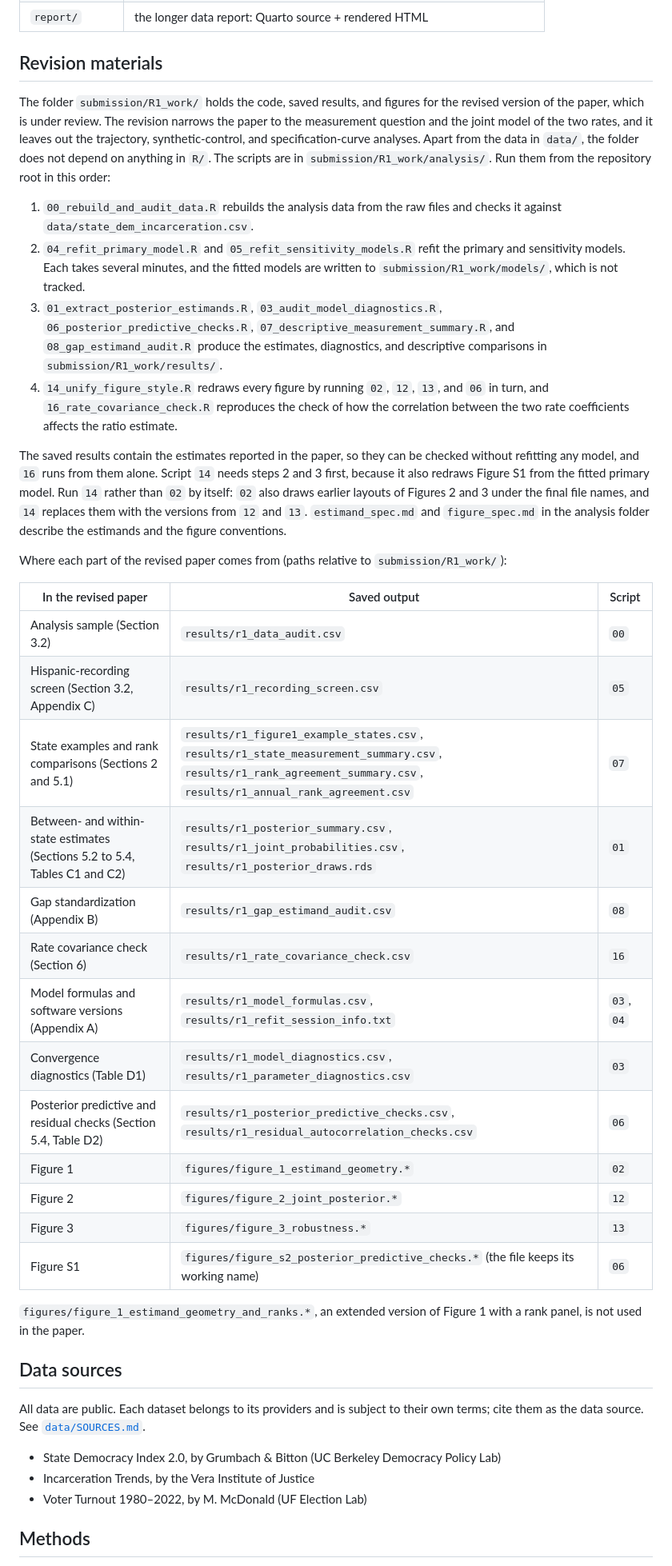
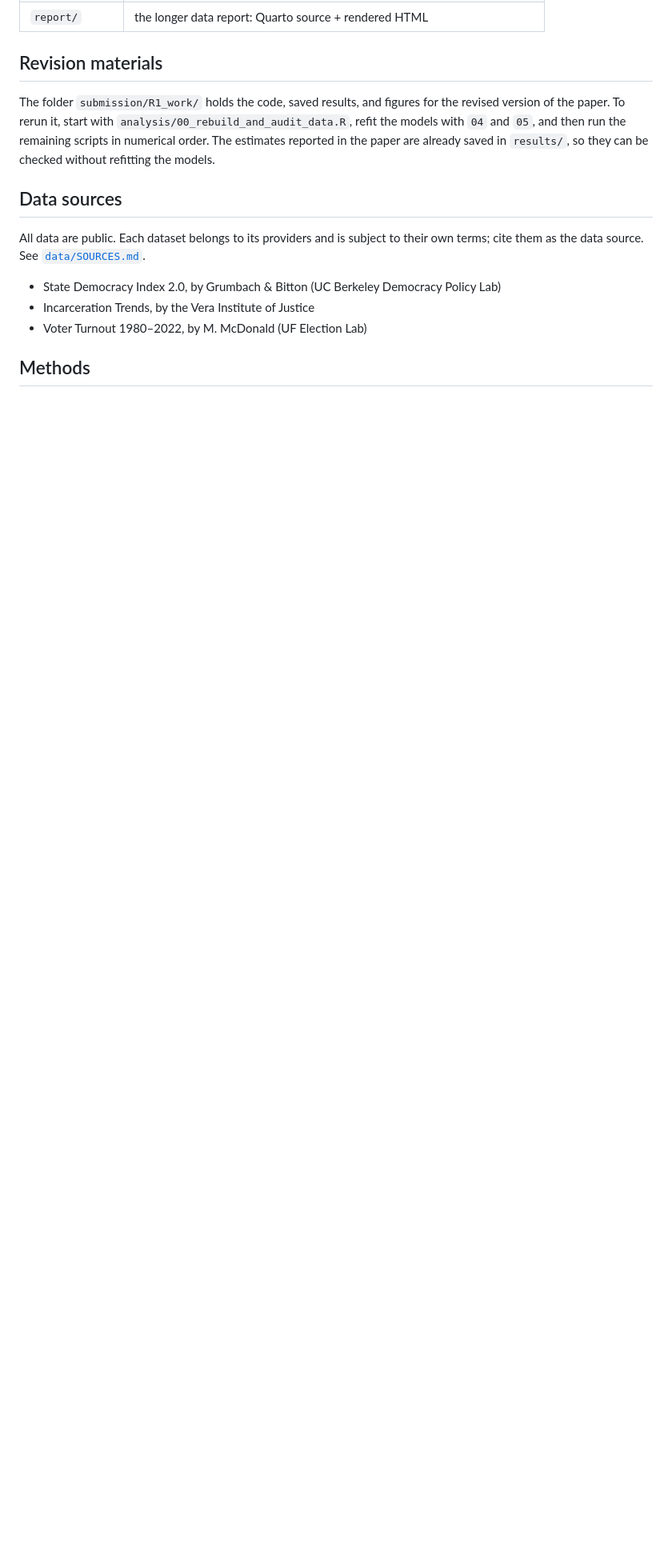
Before and after one commit to haomeng797-ship-it/dem-crime-equity, a Markdown page: README.md, the part around the change. Shown at 80% size. Drawn GitHub-style; blank space fills up the shorter version.

```diff
--- a/README.md
+++ b/README.md
@@ -70,34 +70,7 @@ Rebuilding the paper and report documents is optional and not needed to check th
 
 ## Revision materials
 
-The folder `submission/R1_work/` holds the code, saved results, and figures for the revised version of the paper, which is under review. The revision narrows the paper to the measurement question and the joint model of the two rates, and it leaves out the trajectory, synthetic-control, and specification-curve analyses. Apart from the data in `data/`, the folder does not depend on anything in `R/`. The scripts are in `submission/R1_work/analysis/`. Run them from the repository root in this order:
-
-1. `00_rebuild_and_audit_data.R` rebuilds the analysis data from the raw files and checks it against `data/state_dem_incarceration.csv`.
-2. `04_refit_primary_model.R` and `05_refit_sensitivity_models.R` refit the primary and sensitivity models. Each takes several minutes, and the fitted models are written to `submission/R1_work/models/`, which is not tracked.
-3. `01_extract_posterior_estimands.R`, `03_audit_model_diagnostics.R`, `06_posterior_predictive_checks.R`, `07_descriptive_measurement_summary.R`, and `08_gap_estimand_audit.R` produce the estimates, diagnostics, and descriptive comparisons in `submission/R1_work/results/`.
-4. `14_unify_figure_style.R` redraws every figure by running `02`, `12`, `13`, and `06` in turn, and `16_rate_covariance_check.R` reproduces the check of how the correlation between the two rate coefficients affects the ratio estimate.
-
-The saved results contain the estimates reported in the paper, so they can be checked without refitting any model, and `16` runs from them alone. Script `14` needs steps 2 and 3 first, because it also redraws Figure S1 from the fitted primary model. Run `14` rather than `02` by itself: `02` also draws earlier layouts of Figures 2 and 3 under the final file names, and `14` replaces them with the versions from `12` and `13`. `estimand_spec.md` and `figure_spec.md` in the analysis folder describe the estimands and the figure conventions.
-
-Where each part of the revised paper comes from (paths relative to `submission/R1_work/`):
-
-| In the revised paper | Saved output | Script |
-|---|---|---|
-| Analysis sample (Section 3.2) | `results/r1_data_audit.csv` | `00` |
-| Hispanic-recording screen (Section 3.2, Appendix C) | `results/r1_recording_screen.csv` | `05` |
-| State examples and rank comparisons (Sections 2 and 5.1) | `results/r1_figure1_example_states.csv`, `results/r1_state_measurement_summary.csv`, `results/r1_rank_agreement_summary.csv`, `results/r1_annual_rank_agreement.csv` | `07` |
-| Between- and within-state estimates (Sections 5.2 to 5.4, Tables C1 and C2) | `results/r1_posterior_summary.csv`, `results/r1_joint_probabilities.csv`, `results/r1_posterior_draws.rds` | `01` |
-| Gap standardization (Appendix B) | `results/r1_gap_estimand_audit.csv` | `08` |
-| Rate covariance check (Section 6) | `results/r1_rate_covariance_check.csv` | `16` |
-| Model formulas and software versions (Appendix A) | `results/r1_model_formulas.csv`, `results/r1_refit_session_info.txt` | `03`, `04` |
-| Convergence diagnostics (Table D1) | `results/r1_model_diagnostics.csv`, `results/r1_parameter_diagnostics.csv` | `03` |
-| Posterior predictive and residual checks (Section 5.4, Table D2) | `results/r1_posterior_predictive_checks.csv`, `results/r1_residual_autocorrelation_checks.csv` | `06` |
-| Figure 1 | `figures/figure_1_estimand_geometry.*` | `02` |
-| Figure 2 | `figures/figure_2_joint_posterior.*` | `12` |
-| Figure 3 | `figures/figure_3_robustness.*` | `13` |
-| Figure S1 | `figures/figure_s2_posterior_predictive_checks.*` (the file keeps its working name) | `06` |
-
-`figures/figure_1_estimand_geometry_and_ranks.*`, an extended version of Figure 1 with a rank panel, is not used in the paper.
+The folder `submission/R1_work/` holds the code, saved results, and figures for the revised version of the paper. To rerun it, start with `analysis/00_rebuild_and_audit_data.R`, refit the models with `04` and `05`, and then run the remaining scripts in numerical order. The estimates reported in the paper are already saved in `results/`, so they can be checked without refitting the models.
 
 ## Data sources
 
```
